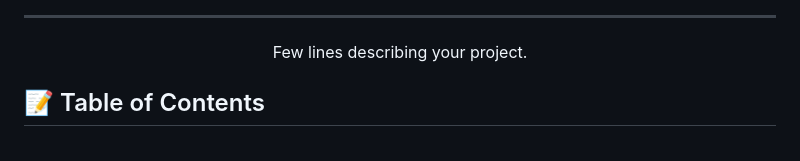
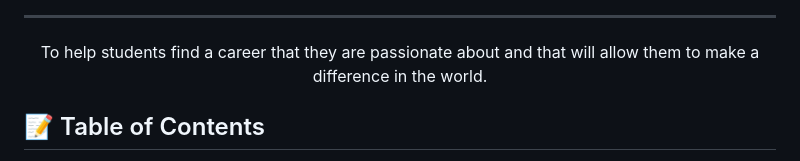
Before and after one commit to nkrider7/rapidcuts, a Markdown page: README.md, the part around one of its changes. Rendered like a GitHub page.

```diff
--- a/README.md
+++ b/README.md
@@ -16,7 +16,7 @@
 
 ---
 
-<p align="center"> Few lines describing your project.
+<p align="center"> To help students find a career that they are passionate about and that will allow them to make a difference in the world.
     <br>
 </p>
 
```
Also changed, not shown: other parts of README.md (+3 -3 lines).
